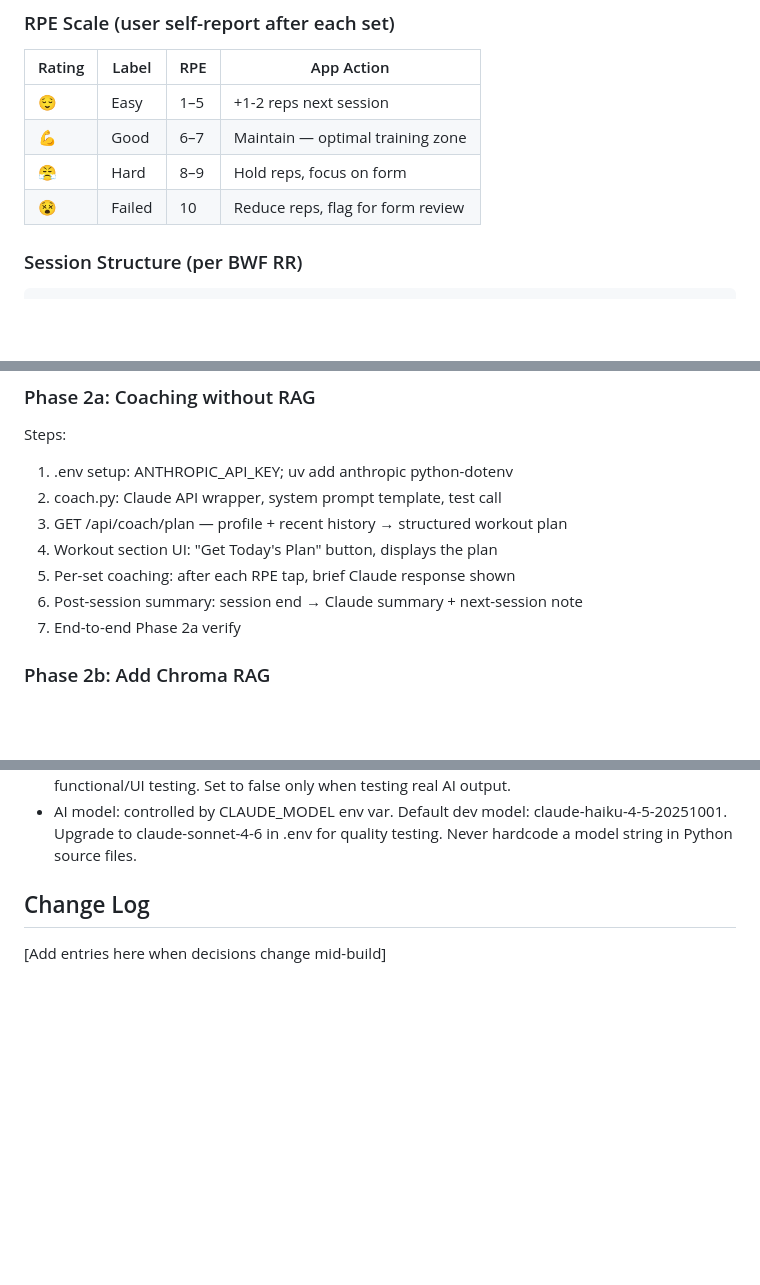
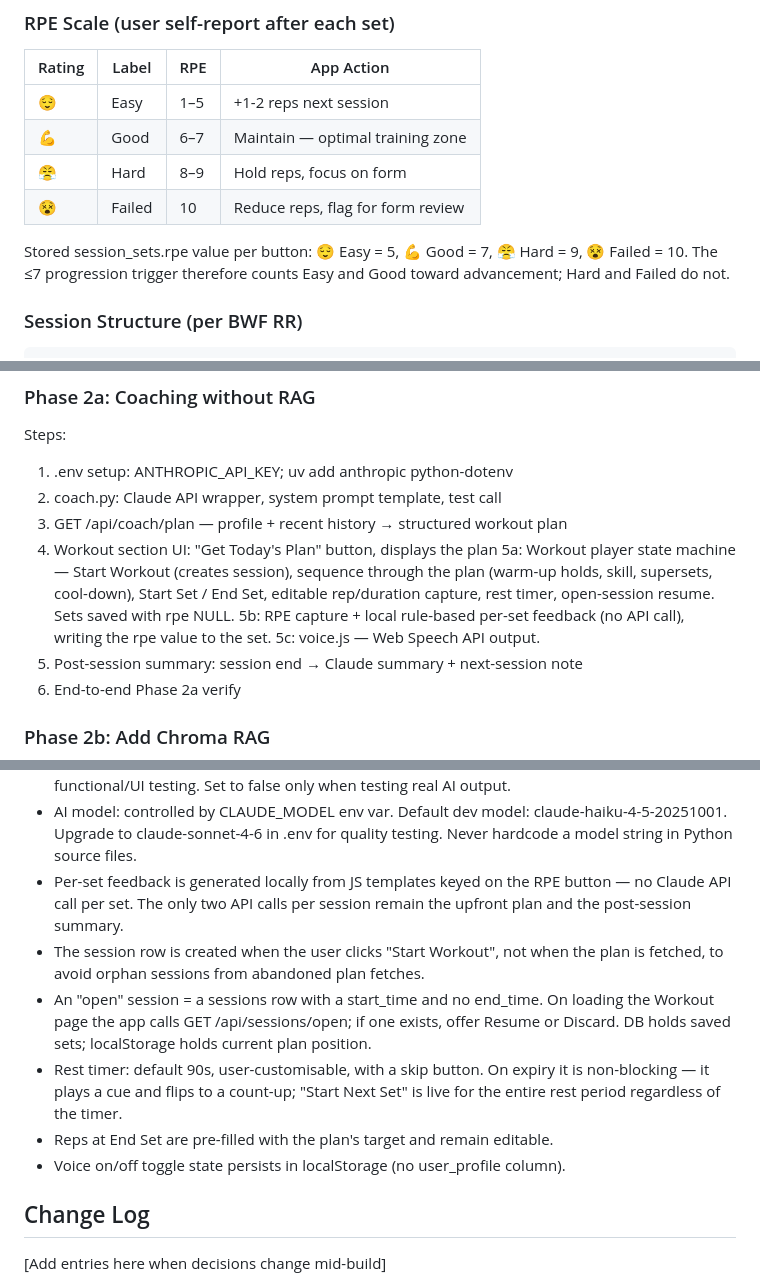
Before and after one commit to vishnubala/getfittr, a Markdown page: CLAUDE.md, 3 parts joined by grey strips. Rendered like a GitHub page; blank space fills up the shorter version.

Commit message:
docs: split Phase 2a Step 5, lock RPE mapping and player decisions

```diff
--- a/CLAUDE.md
+++ b/CLAUDE.md
@@ -207,6 +207,8 @@ HINGE: Romanian Deadlift → Single-Leg RDL → Nordic Curl
 | 💪 | Good | 6–7 | Maintain — optimal training zone |
 | 😤 | Hard | 8–9 | Hold reps, focus on form |
 | 😵 | Failed | 10 | Reduce reps, flag for form review |
+
+Stored session_sets.rpe value per button: 😌 Easy = 5, 💪 Good = 7, 😤 Hard = 9, 😵 Failed = 10. The ≤7 progression trigger therefore counts Easy and Good toward advancement; Hard and Failed do not.
 
 ### Session Structure (per BWF RR)
 
@@ -474,7 +475,9 @@ Steps:
 2. coach.py: Claude API wrapper, system prompt template, test call
 3. GET /api/coach/plan — profile + recent history → structured workout plan
 4. Workout section UI: "Get Today's Plan" button, displays the plan
-5. Per-set coaching: after each RPE tap, brief Claude response shown
+5a: Workout player state machine — Start Workout (creates session), sequence through the plan (warm-up holds, skill, supersets, cool-down), Start Set / End Set, editable rep/duration capture, rest timer, open-session resume. Sets saved with rpe NULL.
+5b: RPE capture + local rule-based per-set feedback (no API call), writing the rpe value to the set.
+5c: voice.js — Web Speech API output.
 6. Post-session summary: session end → Claude summary + next-session note
 7. End-to-end Phase 2a verify
 
@@ -565,6 +568,19 @@ This project doubles as a portfolio piece demonstrating:
 - AI model: controlled by CLAUDE_MODEL env var. Default dev model:
   claude-haiku-4-5-20251001. Upgrade to claude-sonnet-4-6 in .env for quality testing.
   Never hardcode a model string in Python source files.
+- Per-set feedback is generated locally from JS templates keyed on the RPE button —
+  no Claude API call per set. The only two API calls per session remain the upfront
+  plan and the post-session summary.
+- The session row is created when the user clicks "Start Workout", not when the plan
+  is fetched, to avoid orphan sessions from abandoned plan fetches.
+- An "open" session = a sessions row with a start_time and no end_time. On loading the
+  Workout page the app calls GET /api/sessions/open; if one exists, offer Resume or
+  Discard. DB holds saved sets; localStorage holds current plan position.
+- Rest timer: default 90s, user-customisable, with a skip button. On expiry it is
+  non-blocking — it plays a cue and flips to a count-up; "Start Next Set" is live for
+  the entire rest period regardless of the timer.
+- Reps at End Set are pre-filled with the plan's target and remain editable.
+- Voice on/off toggle state persists in localStorage (no user_profile column).
 
 ## Change Log
 [Add entries here when decisions change mid-build]
```
Also changed, not shown: other parts of CLAUDE.md (+0 -1 lines), SESSION_STARTER.md (+4 -2 lines).
